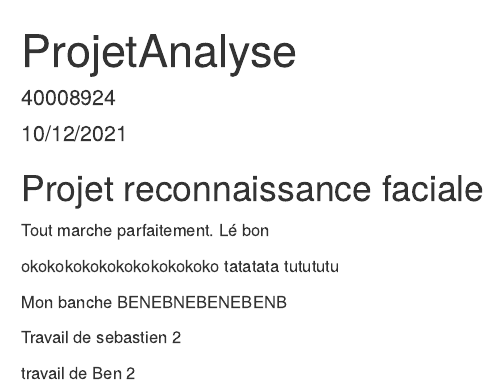
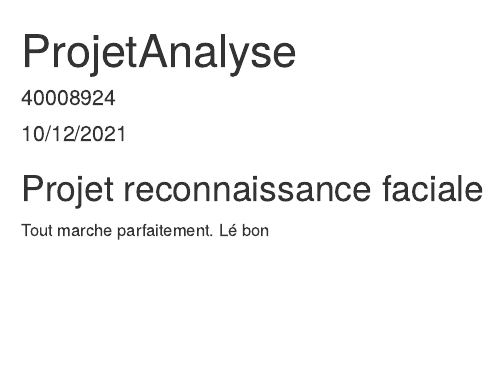
Before and after one commit to BenYamineMze/ProjetAnalyseDonnees, an R Markdown document (ProjetAnalyseDonnees.Rmd): the page in a window 1100 px wide, from its top. Rendered offline with R 4.5, knitr and Pandoc, with nearby package versions.

Commit message:
Update ProjetAnalyseDonnees.Rmd
initialisation

```diff
--- a/ProjetAnalyseDonnees.Rmd
+++ b/ProjetAnalyseDonnees.Rmd
@@ -13,16 +13,3 @@ knitr::opts_chunk$set(echo = TRUE)
 
 Tout marche parfaitement.
 Lé bon
-
-
-okokokokokokokokokokoko
-tatatata
-tutututu
-
-Mon banche
-BENEBNEBENEBENB
-
-
-Travail de sebastien 2
-
-travail de Ben 2
```
